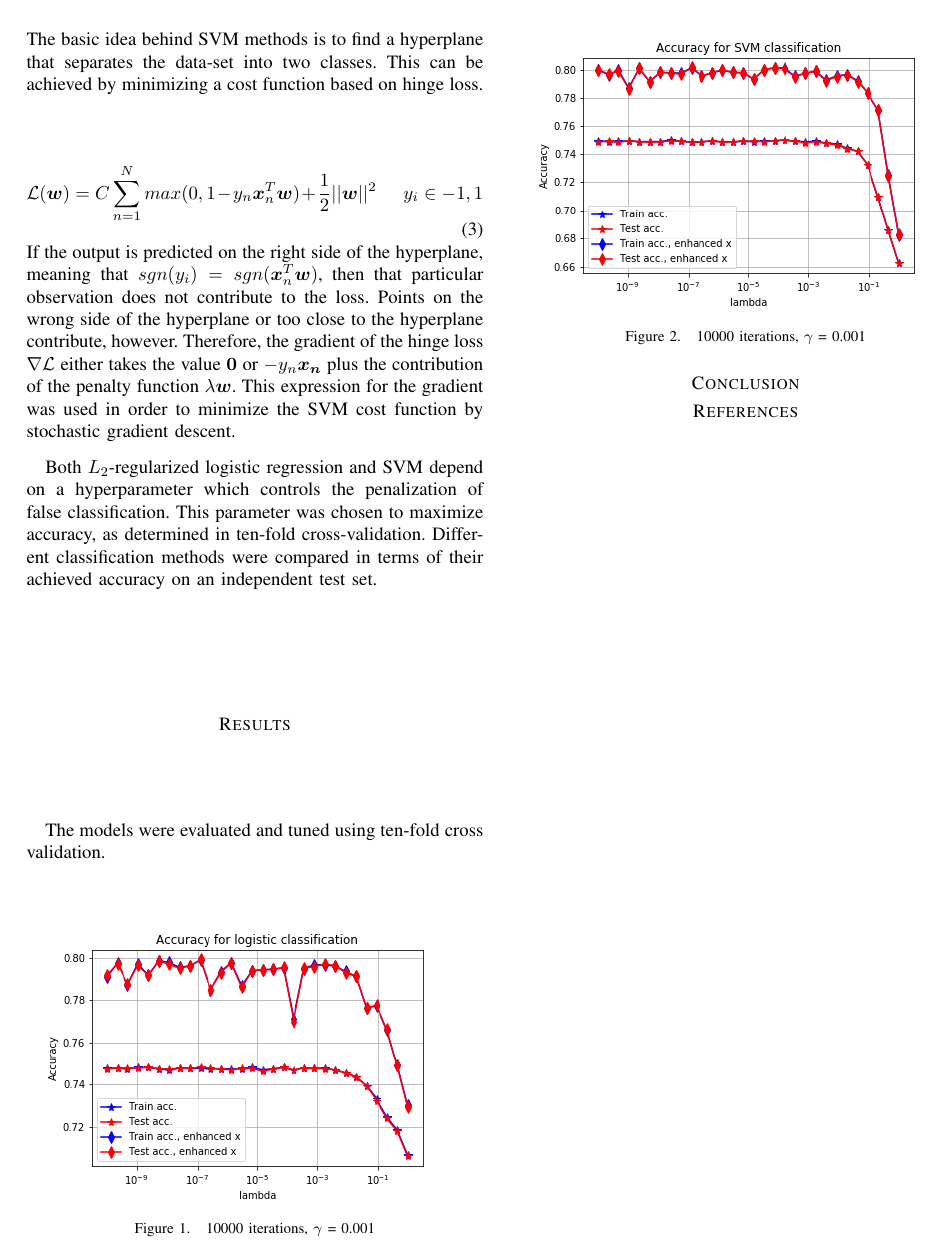
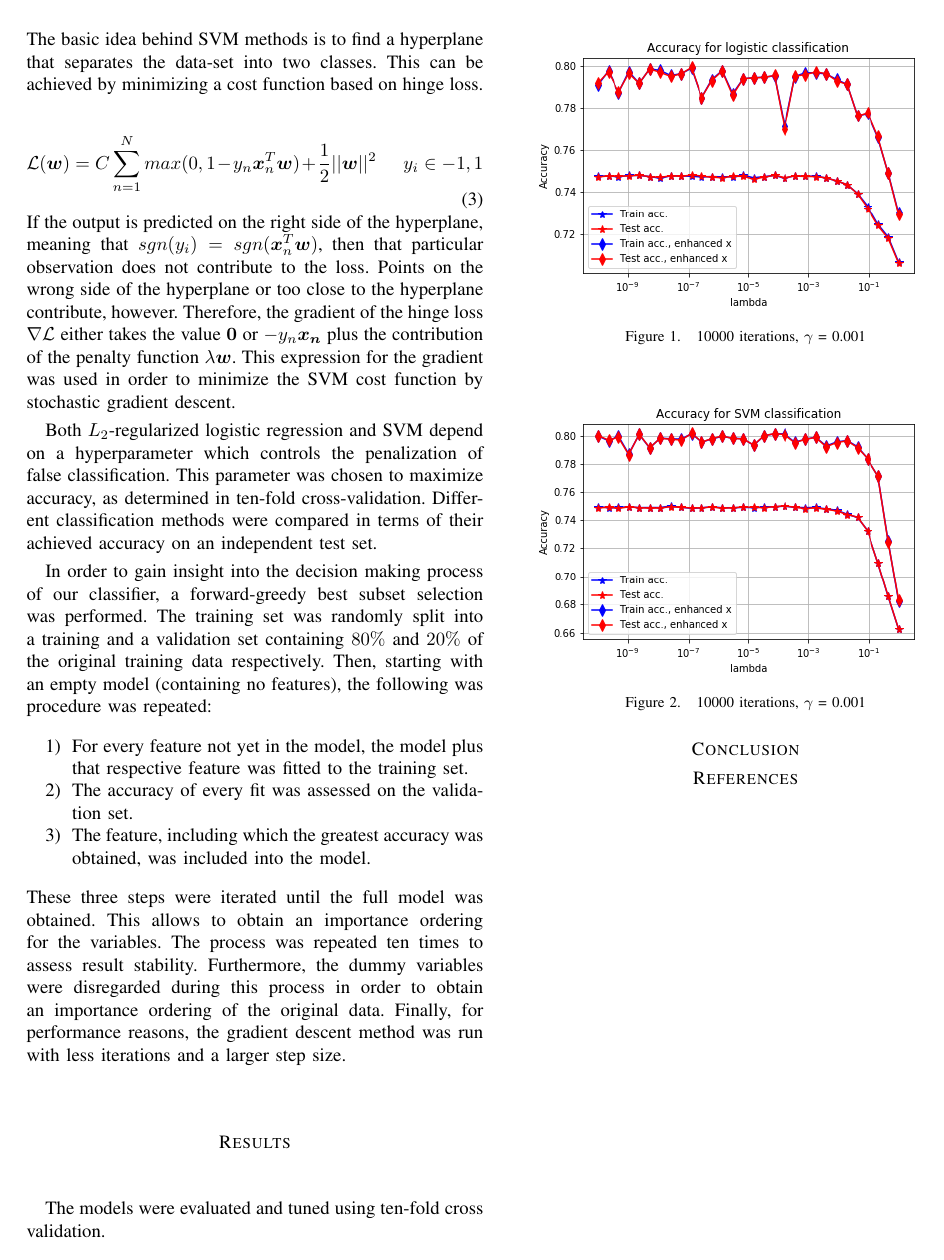
Before and after one commit to mattminder/ml_project, a LaTeX paper (report/report_project1.tex): page 2 of 2. Compiled offline with pdfLaTeX.

Commit message:
Added explanation of best subset selection

```diff
--- a/report/report_project1.tex
+++ b/report/report_project1.tex
@@ -72,7 +72,13 @@ If the output is predicted on the right side of the hyperplane, meaning that $sg
 \par
 Both $L_2$-regularized logistic regression and SVM depend on a hyperparameter which controls the penalization of false classification. This parameter was chosen to maximize accuracy, as determined in ten-fold cross-validation. Different classification methods were compared in terms of their achieved accuracy on an independent test set. % Wiviu observations im training und test set?  Ds sött me sowieso no irgendwo la drifliesse
 \par
-%%% BEST SUBSET SELECTION
+In order to gain insight into the decision making process of our classifier, a forward-greedy best subset selection was performed. The training set was randomly split into a training and a validation set containing $80\%$ and $20\%$ of the original training data respectively. Then, starting with an empty model (containing no features), the following was procedure was repeated:
+\begin{enumerate}
+	\item For every feature not yet in the model, the model plus that respective feature was fitted to the training set.
+	\item The accuracy of every fit was assessed on the validation set.
+	\item The feature, including which the greatest accuracy was obtained, was included into the model.
+\end{enumerate}
+These three steps were iterated until the full model was obtained. This allows to obtain an importance ordering for the variables. The process was repeated ten times to assess result stability. Furthermore, the dummy variables were disregarded during this process in order to obtain an importance ordering of the original data. Finally, for performance reasons, the gradient descent method was run with less iterations and a larger step size.
 \section*{Results}
 The models were evaluated and tuned using ten-fold cross validation. % Ds sött id methode nach mir (=mättu)
 \begin{figure}[H]
```
Also changed, not shown: report/report_project1.pdf, 2 other files.
